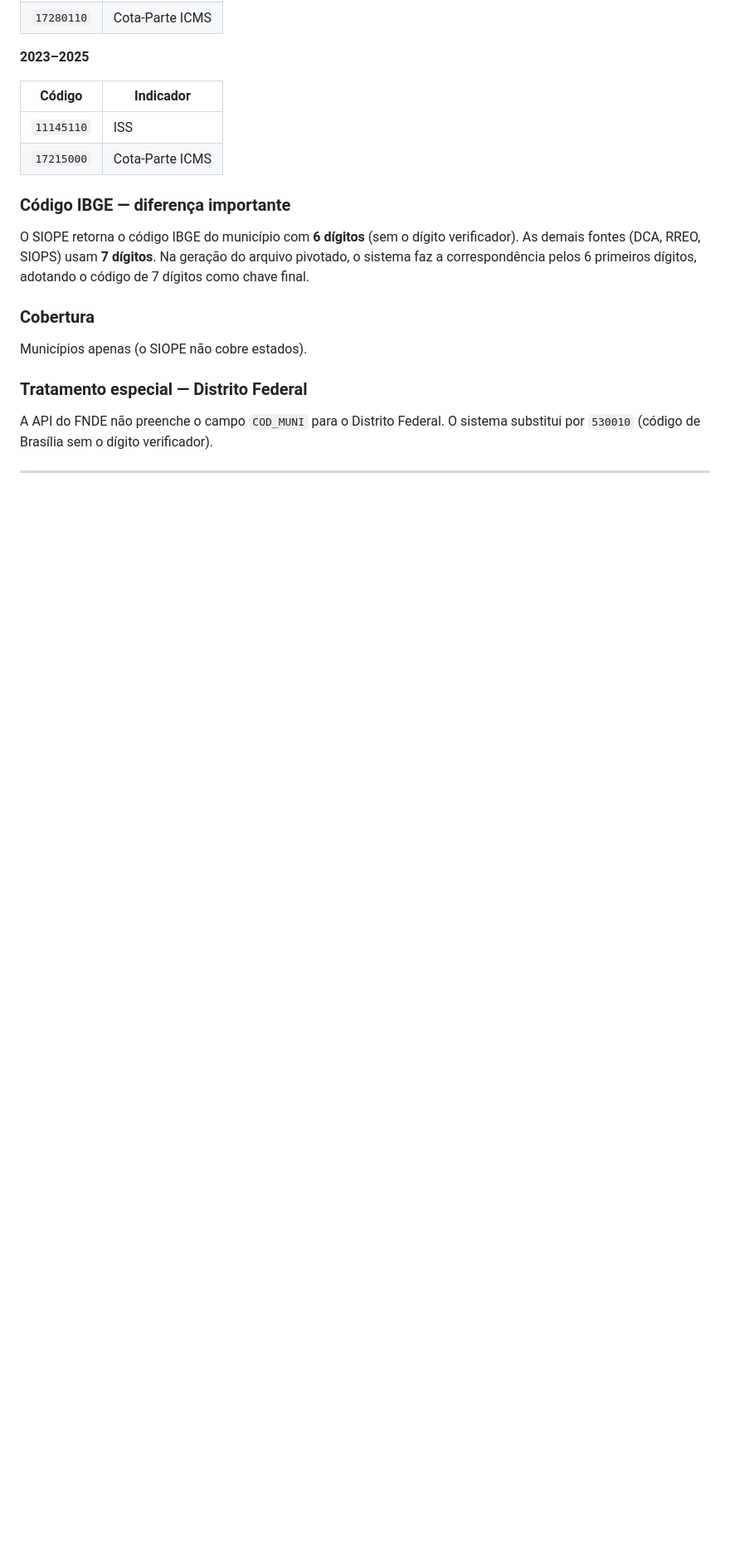
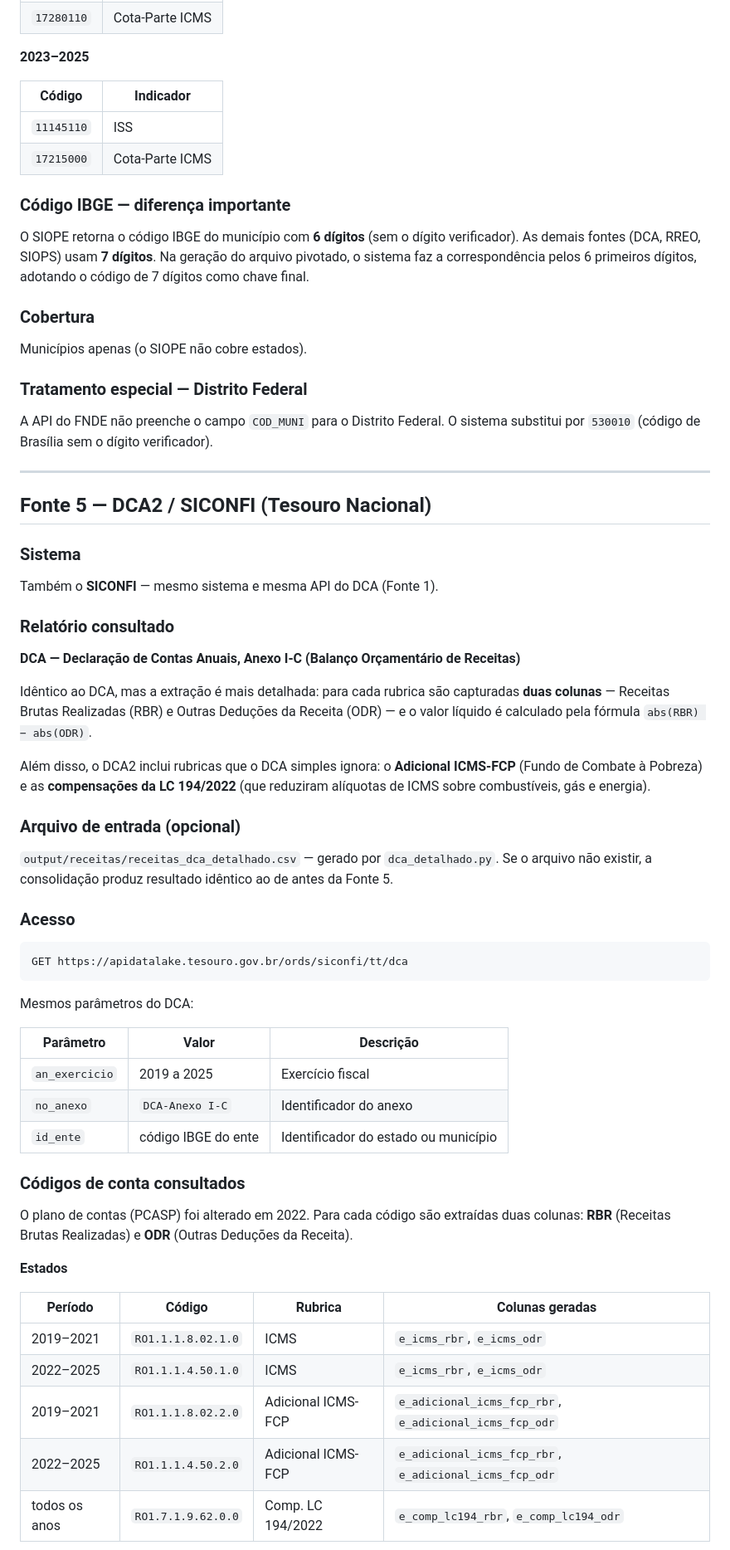
Before and after one commit to jbbinder8/claude, a Markdown page: siconfi_receitas/FONTES.md, the part around one of its changes. Shown at 83% size. Drawn GitHub-style; blank space fills up the shorter version.

````diff
--- a/siconfi_receitas/FONTES.md
+++ b/siconfi_receitas/FONTES.md
@@ -285,3 +286,51 @@ O sistema substitui por `530010` (código de Brasília sem o dígito verificador
 
 ---
 
+## Fonte 5 — DCA2 / SICONFI (Tesouro Nacional)
+
+### Sistema
+Também o **SICONFI** — mesmo sistema e mesma API do DCA (Fonte 1).
+
+### Relatório consultado
+**DCA — Declaração de Contas Anuais, Anexo I-C (Balanço Orçamentário de Receitas)**
+
+Idêntico ao DCA, mas a extração é mais detalhada: para cada rubrica são capturadas
+**duas colunas** — Receitas Brutas Realizadas (RBR) e Outras Deduções da Receita (ODR) —
+e o valor líquido é calculado pela fórmula `abs(RBR) − abs(ODR)`.
+
+Além disso, o DCA2 inclui rubricas que o DCA simples ignora:
+o **Adicional ICMS-FCP** (Fundo de Combate à Pobreza) e as
+**compensações da LC 194/2022** (que reduziram alíquotas de ICMS sobre combustíveis, gás e energia).
+
+### Arquivo de entrada (opcional)
+`output/receitas/receitas_dca_detalhado.csv` — gerado por `dca_detalhado.py`.
+Se o arquivo não existir, a consolidação produz resultado idêntico ao de antes da Fonte 5.
+
+### Acesso
+```
+GET https://apidatalake.tesouro.gov.br/ords/siconfi/tt/dca
+```
+
+Mesmos parâmetros do DCA:
+
+| Parâmetro | Valor | Descrição |
+|---|---|---|
+| `an_exercicio` | 2019 a 2025 | Exercício fiscal |
+| `no_anexo` | `DCA-Anexo I-C` | Identificador do anexo |
+| `id_ente` | código IBGE do ente | Identificador do estado ou município |
+
+### Códigos de conta consultados
+
+O plano de contas (PCASP) foi alterado em 2022. Para cada código são extraídas duas colunas:
+**RBR** (Receitas Brutas Realizadas) e **ODR** (Outras Deduções da Receita).
+
+**Estados**
+
+| Período | Código | Rubrica | Colunas geradas |
+|---|---|---|---|
+| 2019–2021 | `RO1.1.1.8.02.1.0` | ICMS | `e_icms_rbr`, `e_icms_odr` |
+| 2022–2025 | `RO1.1.1.4.50.1.0` | ICMS | `e_icms_rbr`, `e_icms_odr` |
+| 2019–2021 | `RO1.1.1.8.02.2.0` | Adicional ICMS-FCP | `e_adicional_icms_fcp_rbr`, `e_adicional_icms_fcp_odr` |
+| 2022–2025 | `RO1.1.1.4.50.2.0` | Adicional ICMS-FCP | `e_adicional_icms_fcp_rbr`, `e_adicional_icms_fcp_odr` |
+| todos os anos | `RO1.7.1.9.62.0.0` | Comp. LC 194/2022 | `e_comp_lc194_rbr`, `e_comp_lc194_odr` |
+
````
Also changed, not shown: other parts of siconfi_receitas/FONTES.md (+92 -21 lines).
